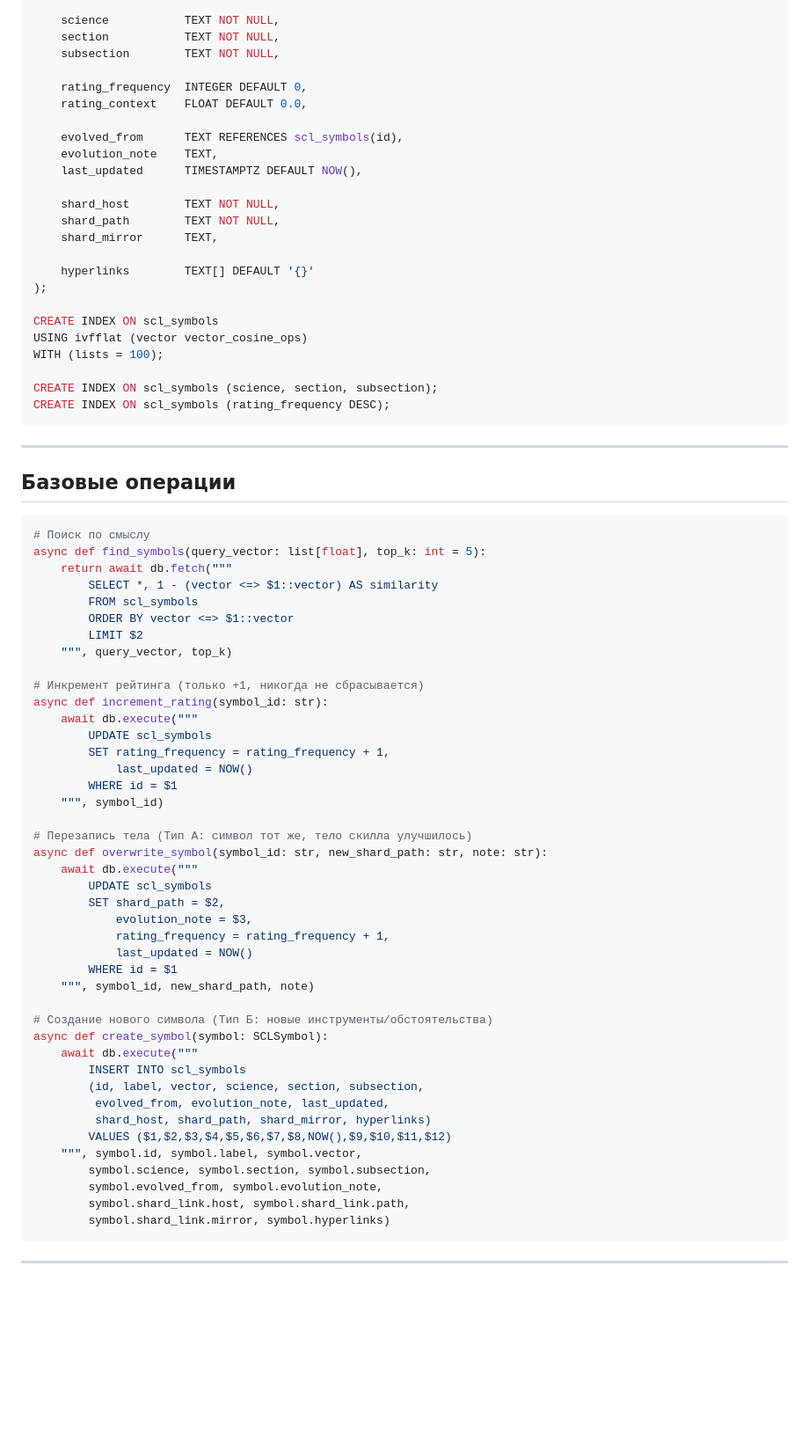
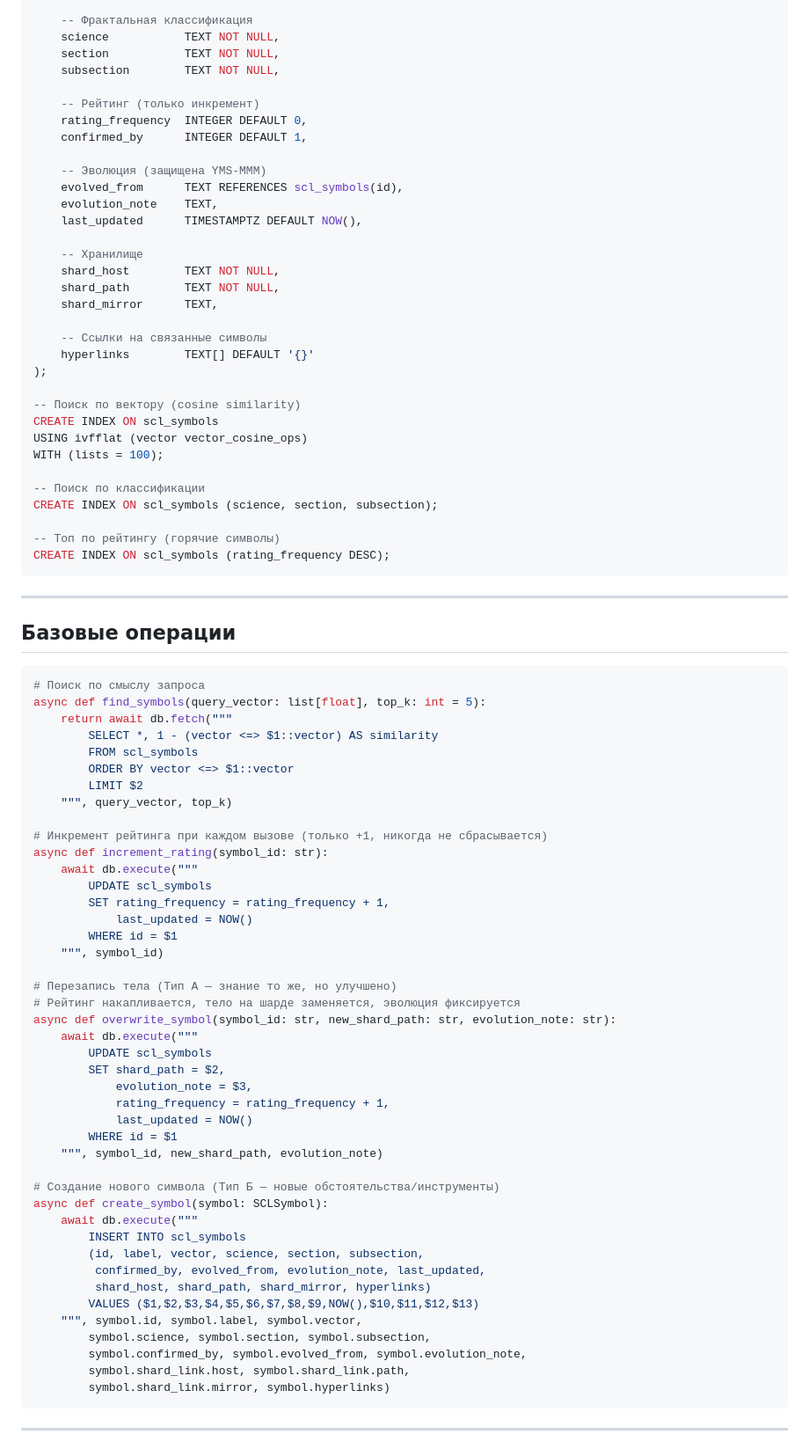
Before and after one commit to OneDimon/EVO_core, a Markdown page: BLOCK_02_language_library.md, the part around one of its changes. Shown at 88% size. GitHub-like rendering; blank space fills up the shorter version.

````diff
--- a/BLOCK_02_language_library.md
+++ b/BLOCK_02_language_library.md
@@ -91,29 +108,38 @@ CREATE TABLE scl_symbols (
     label             TEXT NOT NULL,
     vector            vector(1536),        -- размерность под модель эмбеддингов
 
+    -- Фрактальная классификация
     science           TEXT NOT NULL,
     section           TEXT NOT NULL,
     subsection        TEXT NOT NULL,
 
+    -- Рейтинг (только инкремент)
     rating_frequency  INTEGER DEFAULT 0,
-    rating_context    FLOAT DEFAULT 0.0,
+    confirmed_by      INTEGER DEFAULT 1,
 
+    -- Эволюция (защищена YMS-MMM)
     evolved_from      TEXT REFERENCES scl_symbols(id),
     evolution_note    TEXT,
     last_updated      TIMESTAMPTZ DEFAULT NOW(),
 
+    -- Хранилище
     shard_host        TEXT NOT NULL,
     shard_path        TEXT NOT NULL,
     shard_mirror      TEXT,
 
+    -- Ссылки на связанные символы
     hyperlinks        TEXT[] DEFAULT '{}'
 );
 
+-- Поиск по вектору (cosine similarity)
 CREATE INDEX ON scl_symbols
 USING ivfflat (vector vector_cosine_ops)
 WITH (lists = 100);
 
+-- Поиск по классификации
 CREATE INDEX ON scl_symbols (science, section, subsection);
+
+-- Топ по рейтингу (горячие символы)
 CREATE INDEX ON scl_symbols (rating_frequency DESC);
 ```
 
@@ -122,7 +148,7 @@ CREATE INDEX ON scl_symbols (rating_frequency DESC);
 ## Базовые операции
 
 ```python
-# Поиск по смыслу
+# Поиск по смыслу запроса
 async def find_symbols(query_vector: list[float], top_k: int = 5):
     return await db.fetch("""
         SELECT *, 1 - (vector <=> $1::vector) AS similarity
@@ -131,7 +157,7 @@ async def find_symbols(query_vector: list[float], top_k: int = 5):
         LIMIT $2
     """, query_vector, top_k)
 
-# Инкремент рейтинга (только +1, никогда не сбрасывается)
+# Инкремент рейтинга при каждом вызове (только +1, никогда не сбрасывается)
 async def increment_rating(symbol_id: str):
     await db.execute("""
         UPDATE scl_symbols
@@ -140,8 +166,9 @@ async def increment_rating(symbol_id: str):
         WHERE id = $1
     """, symbol_id)
 
-# Перезапись тела (Тип А: символ тот же, тело скилла улучшилось)
-async def overwrite_symbol(symbol_id: str, new_shard_path: str, note: str):
+# Перезапись тела (Тип А — знание то же, но улучшено)
+# Рейтинг накапливается, тело на шарде заменяется, эволюция фиксируется
+async def overwrite_symbol(symbol_id: str, new_shard_path: str, evolution_note: str):
     await db.execute("""
         UPDATE scl_symbols
         SET shard_path = $2,
@@ -149,19 +176,19 @@ async def overwrite_symbol(symbol_id: str, new_shard_path: str, note: str):
             rating_frequency = rating_frequency + 1,
             last_updated = NOW()
         WHERE id = $1
-    """, symbol_id, new_shard_path, note)
+    """, symbol_id, new_shard_path, evolution_note)
 
-# Создание нового символа (Тип Б: новые инструменты/обстоятельства)
+# Создание нового символа (Тип Б — новые обстоятельства/инструменты)
 async def create_symbol(symbol: SCLSymbol):
     await db.execute("""
         INSERT INTO scl_symbols
         (id, label, vector, science, section, subsection,
-         evolved_from, evolution_note, last_updated,
+         confirmed_by, evolved_from, evolution_note, last_updated,
          shard_host, shard_path, shard_mirror, hyperlinks)
-        VALUES ($1,$2,$3,$4,$5,$6,$7,$8,NOW(),$9,$10,$11,$12)
+        VALUES ($1,$2,$3,$4,$5,$6,$7,$8,$9,NOW(),$10,$11,$12,$13)
     """, symbol.id, symbol.label, symbol.vector,
         symbol.science, symbol.section, symbol.subsection,
-        symbol.evolved_from, symbol.evolution_note,
+        symbol.confirmed_by, symbol.evolved_from, symbol.evolution_note,
         symbol.shard_link.host, symbol.shard_link.path,
         symbol.shard_link.mirror, symbol.hyperlinks)
 ```
````
Also changed, not shown: other parts of BLOCK_02_language_library.md (+67 -35 lines).
